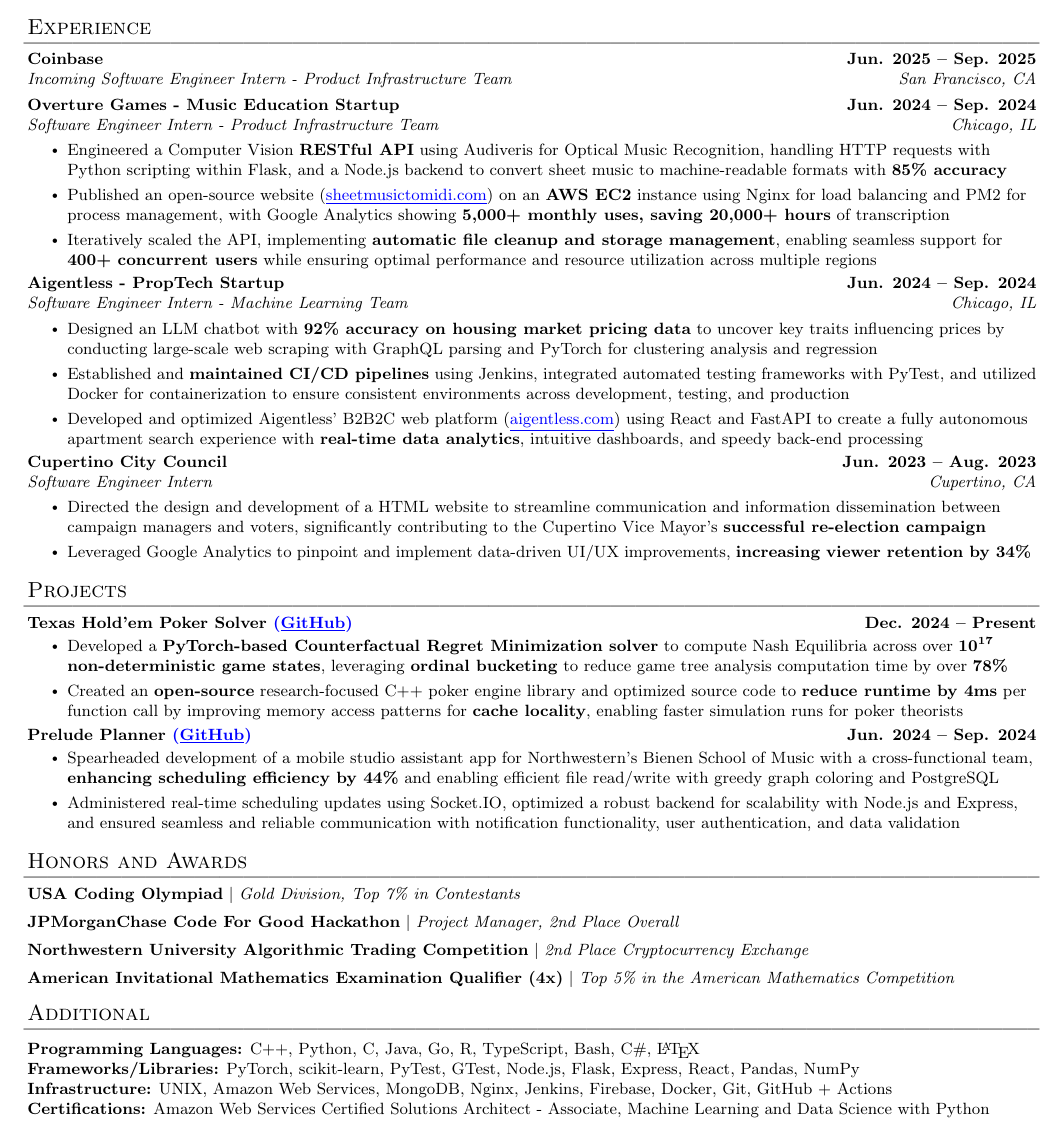
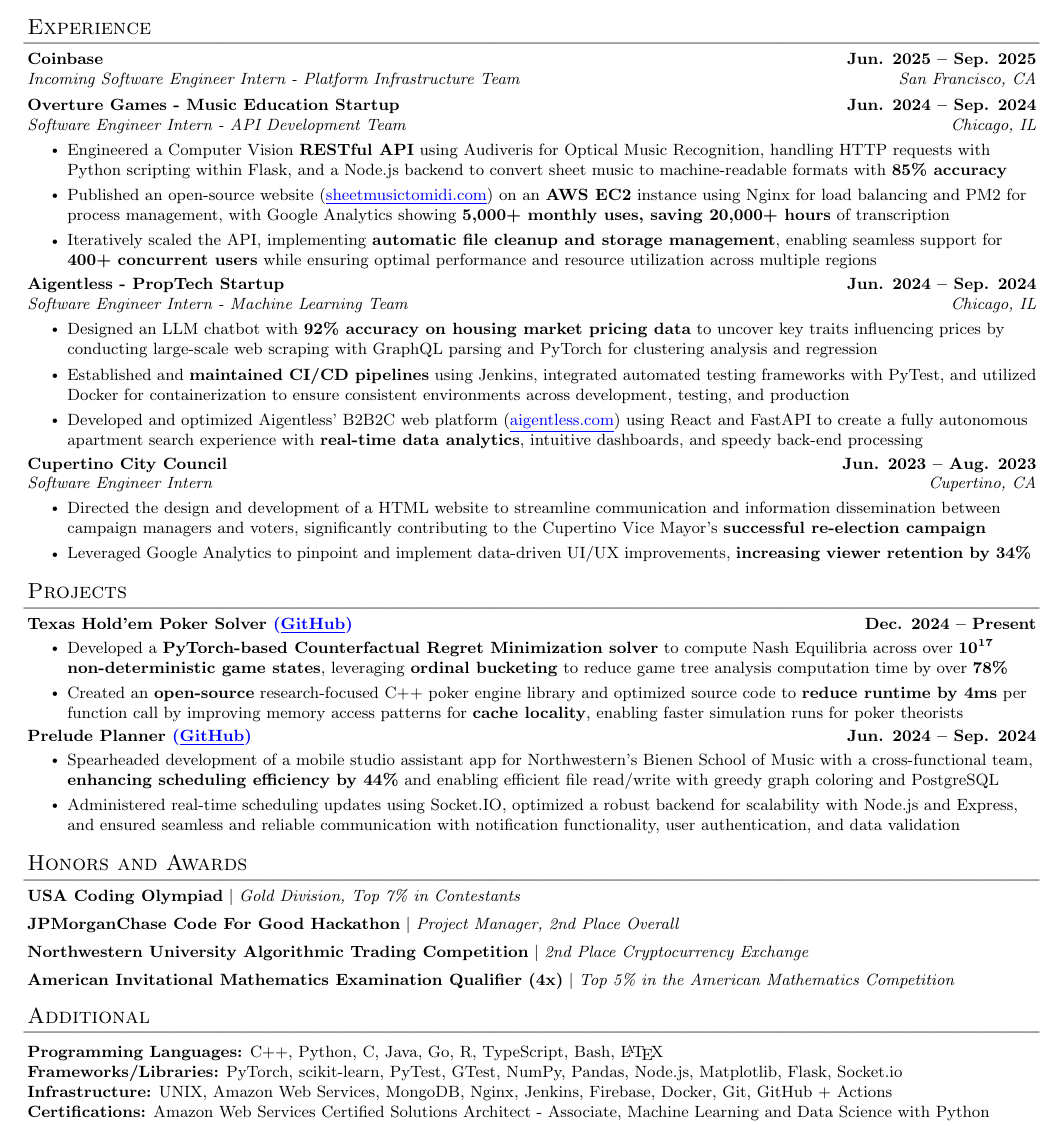
Before and after one commit to hguan-dev/resume, a LaTeX document (src.tex): part of the page, cut so that both start at the same text. Compiled offline with pdfLaTeX.

Commit message:
additional info update and product gorup

```diff
--- a/src.tex
+++ b/src.tex
@@ -13,7 +13,7 @@
 \usepackage[english]{babel}
 \usepackage{graphicx}
 \usepackage{geometry}
-\geometry{top=0.4in, bottom=0.2in, left=0.4in, right=0.4in}
+\geometry{top=0.35in, bottom=0.2in, left=0.4in, right=0.4in}
 
 \pagestyle{fancy}
 \renewcommand{\headrulewidth}{0pt}
@@ -99,10 +99,10 @@
   \resumeSubHeadingListStart
 
     \resumeExperience
-    {Coinbase}{Incoming Software Engineer Intern - Product Infrastructure Team}{San Francisco, CA}{Jun. 2025 -- Sep. 2025}
+      {Coinbase}{Incoming Software Engineer Intern - Platform Infrastructure Team}{San Francisco, CA}{Jun. 2025 -- Sep. 2025}
 
     \resumeExperience
-      {Overture Games - Music Education Startup}{Software Engineer Intern - Product Infrastructure Team}{Chicago, IL}{Jun. 2024 -- Sep. 2024}
+      {Overture Games - Music Education Startup}{Software Engineer Intern - API Development Team}{Chicago, IL}{Jun. 2024 -- Sep. 2024}
       \resumeItemListStart
         \resumeItem{Engineered a Computer Vision \textbf{RESTful API} using Audiveris for Optical Music Recognition, handling HTTP requests with Python scripting within Flask, and a Node.js backend to convert sheet music to machine-readable formats with \textbf{85\% accuracy}}
         \resumeItem{Published an open-source website (\href{https://sheetmusictomidi.com/}{\textcolor{blue}{\underline{sheetmusictomidi.com}}}) on an \textbf{AWS EC2} instance using Nginx for load balancing and PM2 for process management, with Google Analytics showing \textbf{5,000+ monthly uses, saving 20,000+ hours} of transcription}
@@ -173,8 +173,8 @@
 \section*{Additional}
  \begin{itemize}[leftmargin=0in, rightmargin=0in, label={}]
     \item{
-     \textbf{Programming Languages:} C++, Python, C, Java, Go, R, TypeScript, Bash, C\#, \LaTeX \\
-     \textbf{Frameworks/Libraries:} PyTorch, scikit-learn, PyTest, GTest, Node.js, Flask, Express, React, Pandas, NumPy \\
+     \textbf{Programming Languages:} C++, Python, C, Java, Go, R, TypeScript, Bash, \LaTeX \\
+     \textbf{Frameworks/Libraries:} PyTorch, scikit-learn, PyTest, GTest, NumPy, Pandas, Node.js, Matplotlib, Flask, Socket.io\\
      \textbf{Infrastructure:} UNIX, Amazon Web Services, MongoDB, Nginx, Jenkins, Firebase, Docker, Git, GitHub + Actions \\
      \textbf{Certifications:} Amazon Web Services Certified Solutions Architect - Associate, Machine Learning and Data Science with Python \\
     }
```
